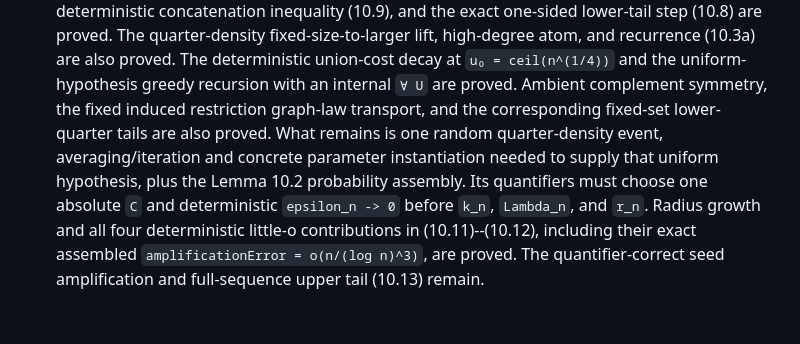
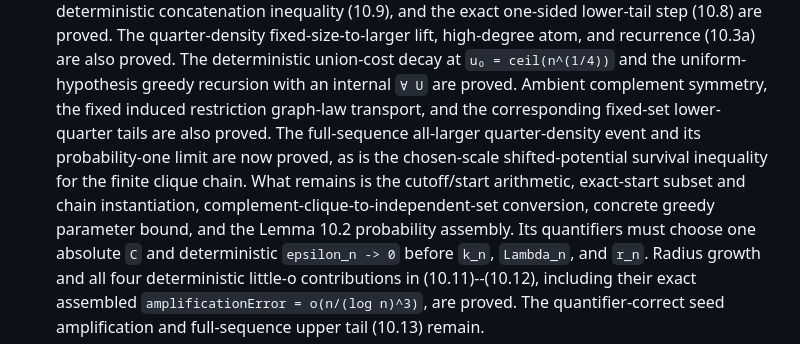
Before and after one commit to SamPetkov/Erdos, a Markdown page: 625/formalization/FORMALIZATION_LEDGER.md, the part around the change. GitHub-like rendering; blank space fills up the shorter version.

```diff
--- a/625/formalization/FORMALIZATION_LEDGER.md
+++ b/625/formalization/FORMALIZATION_LEDGER.md
@@ -328,10 +328,13 @@ Lean axioms or claimed theorems.
    `u₀ = ceil(n^(1/4))` and the uniform-hypothesis greedy recursion with an
    internal `∀ U` are proved.  Ambient complement symmetry, the fixed induced
    restriction graph-law transport, and the corresponding fixed-set
-   lower-quarter tails are also proved.  What remains is one random
-   quarter-density event, averaging/iteration and concrete parameter
-   instantiation needed to supply that uniform hypothesis, plus the Lemma 10.2
-   probability assembly.  Its
+   lower-quarter tails are also proved.  The full-sequence all-larger
+   quarter-density event and its probability-one limit are now proved, as is
+   the chosen-scale shifted-potential survival inequality for the finite
+   clique chain.  What remains is the cutoff/start arithmetic, exact-start
+   subset and chain instantiation, complement-clique-to-independent-set
+   conversion, concrete greedy parameter bound, and the Lemma 10.2 probability
+   assembly.  Its
    quantifiers must choose one absolute `C` and deterministic
    `epsilon_n -> 0` before `k_n`, `Lambda_n`, and `r_n`.  Radius growth and all
    four deterministic little-o contributions in (10.11)--(10.12), including
```
Also changed, not shown: 625/formalization/REMAINING_FORMALIZATION_PLAN_2026-07-16.md (added, +298 -0 lines), 625/formalization/SECTIONS_10_11_BREAKDOWN_2026-07-14.md (+30 -30 lines).
